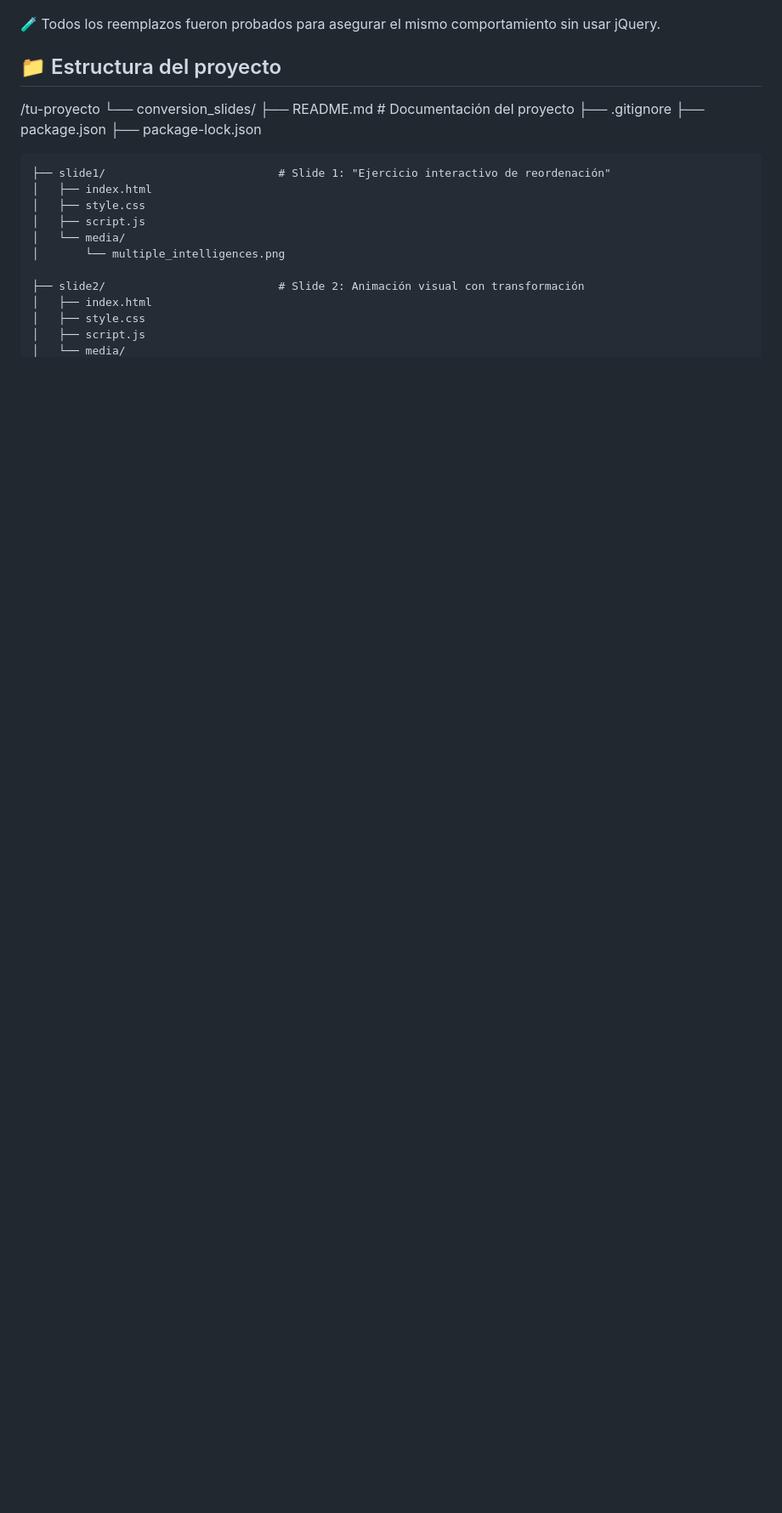
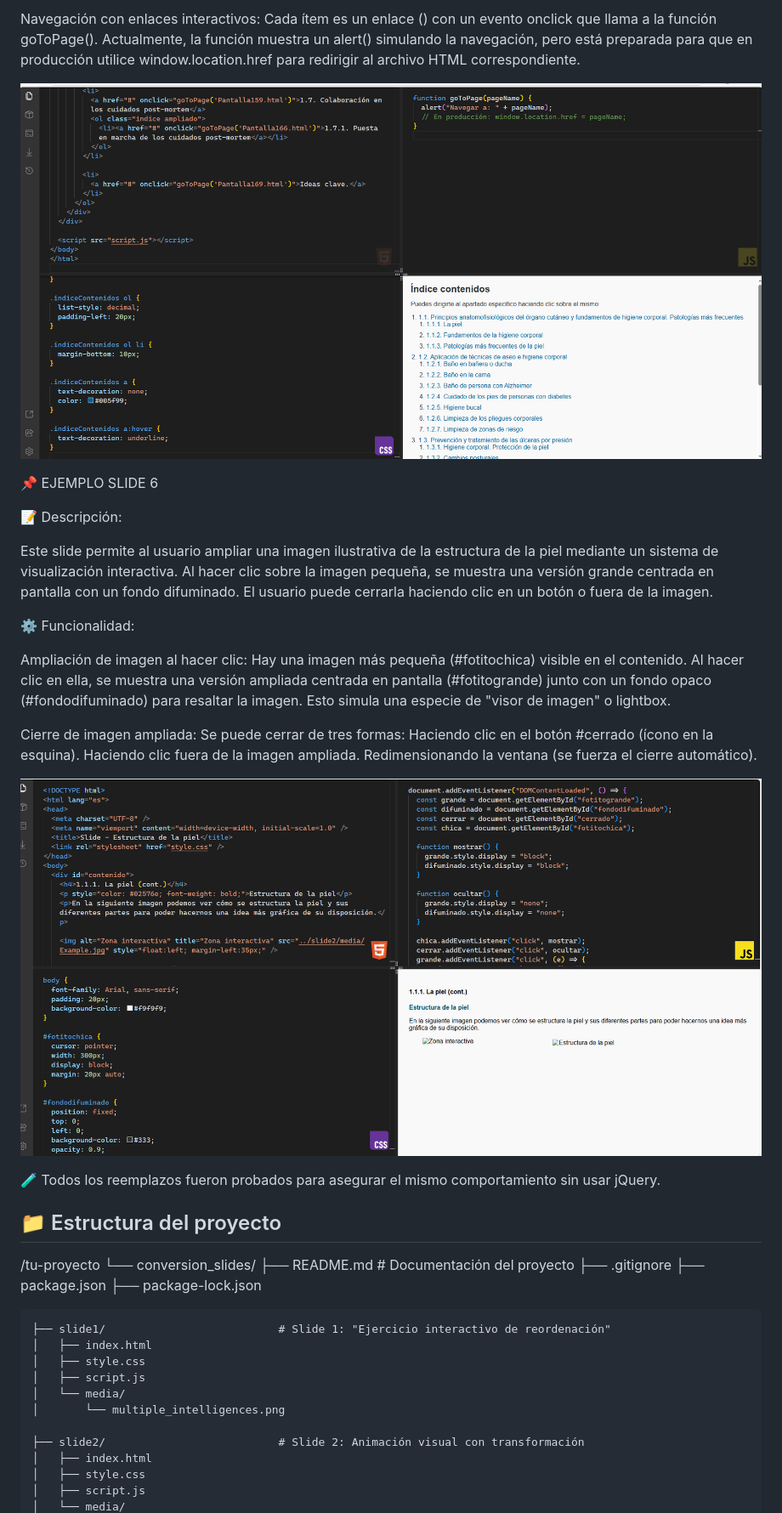
Before and after one commit to MiriamVertice/conversion_slide, a Markdown page: README.md, the part around the change printed below. Shown: that part at 85% size. Drawn GitHub-style; pictures changed too: image-4.png (added), image-5.png (added); blank space fills up the shorter version.

Commit message:
Añado tres slides y modifico README

```diff
--- a/README.md
+++ b/README.md
@@ -82,3 +132,32 @@ Mensaje de éxito animado con confirmación.
+Navegación con enlaces interactivos:
+Cada ítem es un enlace (<a>) con un evento onclick que llama a la función goToPage().
+Actualmente, la función muestra un alert() simulando la navegación, pero está preparada para que en producción utilice window.location.href para redirigir al archivo HTML correspondiente.
+
+![Vista del slide 5 convertido](image-4.png)
+
+📌 EJEMPLO SLIDE 6
+
+📝 Descripción:
+
+Este slide permite al usuario ampliar una imagen ilustrativa de la estructura de la piel mediante un sistema de visualización interactiva.
+Al hacer clic sobre la imagen pequeña, se muestra una versión grande centrada en pantalla con un fondo difuminado. El usuario puede cerrarla haciendo clic en un botón o fuera de la imagen.
+
+⚙️ Funcionalidad:
+
+Ampliación de imagen al hacer clic:
+Hay una imagen más pequeña (#fotitochica) visible en el contenido.
+Al hacer clic en ella, se muestra una versión ampliada centrada en pantalla (#fotitogrande) junto con un fondo opaco (#fondodifuminado) para resaltar la imagen.
+Esto simula una especie de "visor de imagen" o lightbox.
+
+Cierre de imagen ampliada:
+Se puede cerrar de tres formas:
+Haciendo clic en el botón #cerrado (ícono en la esquina).
+Haciendo clic fuera de la imagen ampliada.
+Redimensionando la ventana (se fuerza el cierre automático).
+
+![Vista del slide 6 convertido](image-5.png)
+
+
 
 🧪 Todos los reemplazos fueron probados para asegurar el mismo comportamiento sin usar jQuery.
 
```
Also changed, not shown: other parts of README.md (+51 -1 lines), image-3.png (added), 15 other files.
